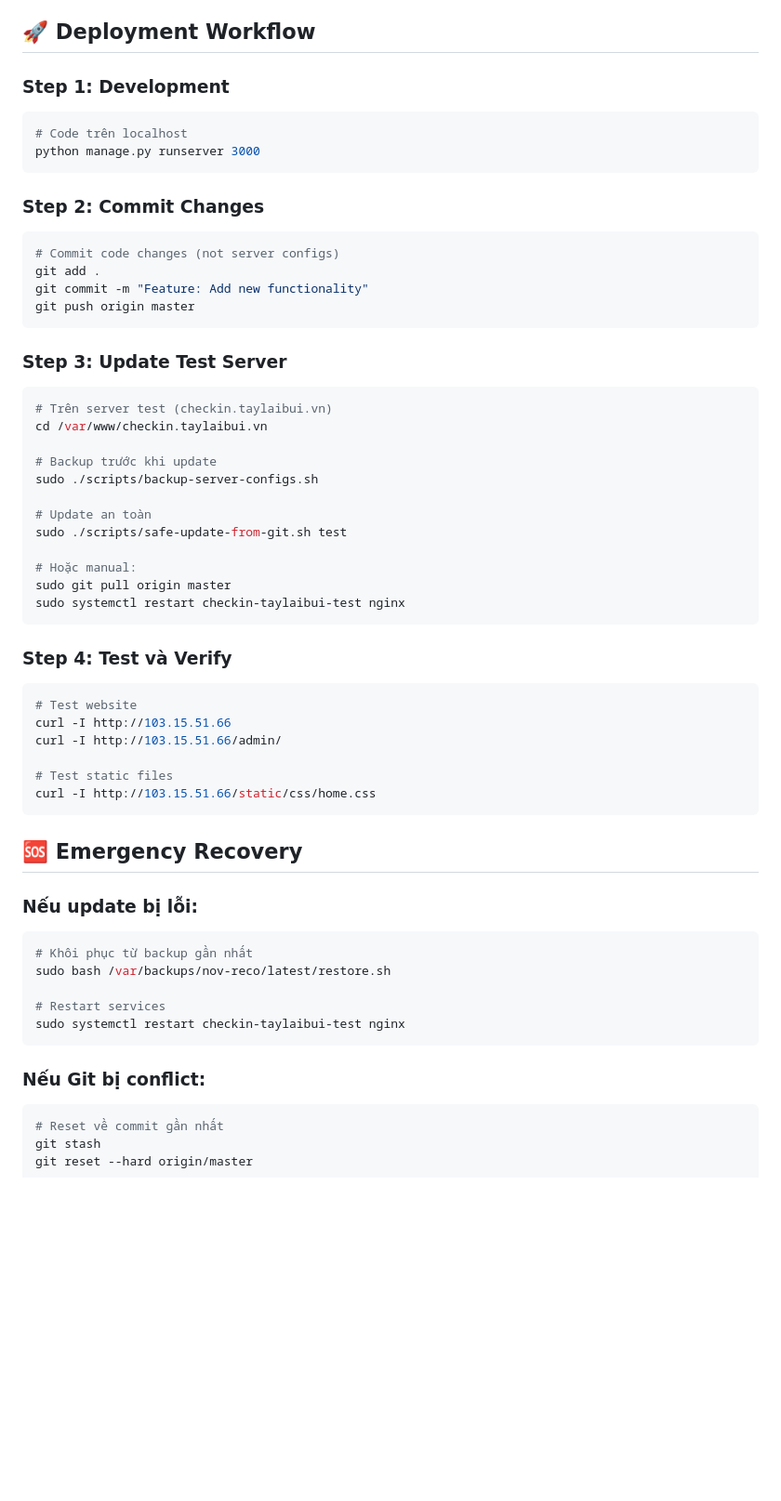
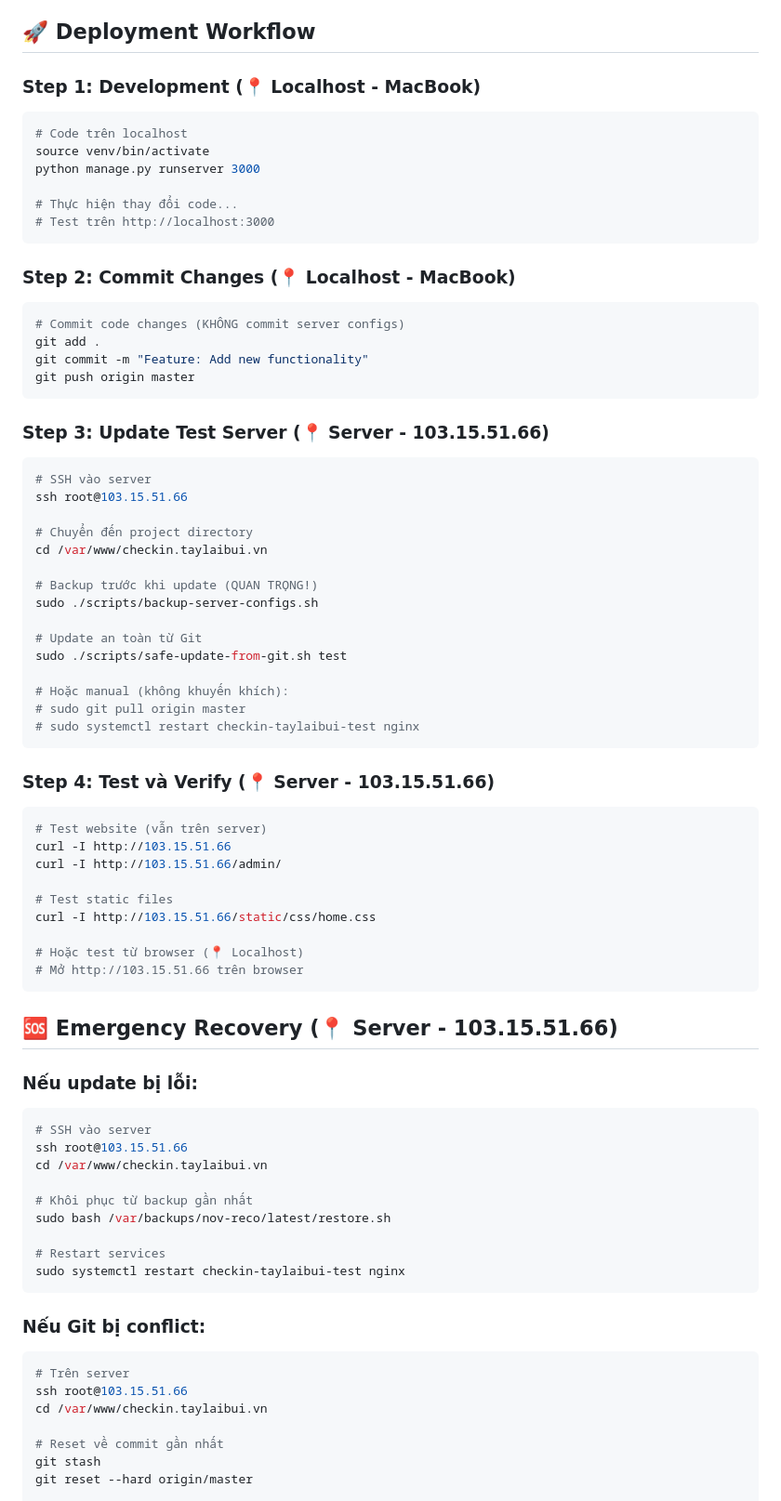
Before and after one commit to dungnt1702/NOV-RECO, a Markdown page: docs/SERVER-DEPLOYMENT.md, the part around the change. Shown at 93% size. Drawn GitHub-style; blank space fills up the shorter version.

````diff
--- a/docs/SERVER-DEPLOYMENT.md
+++ b/docs/SERVER-DEPLOYMENT.md
@@ -45,50 +45,64 @@ sudo bash /var/backups/nov-reco/latest/restore.sh
 
 ## 🚀 Deployment Workflow
 
-### Step 1: Development
+### Step 1: Development (📍 Localhost - MacBook)
 ```bash
 # Code trên localhost
+source venv/bin/activate
 python manage.py runserver 3000
+
+# Thực hiện thay đổi code...
+# Test trên http://localhost:3000
 ```
 
-### Step 2: Commit Changes
+### Step 2: Commit Changes (📍 Localhost - MacBook)
 ```bash
-# Commit code changes (not server configs)
+# Commit code changes (KHÔNG commit server configs)
 git add .
 git commit -m "Feature: Add new functionality"
 git push origin master
 ```
 
-### Step 3: Update Test Server
+### Step 3: Update Test Server (📍 Server - 103.15.51.66)
 ```bash
-# Trên server test (checkin.taylaibui.vn)
+# SSH vào server
+ssh root@103.15.51.66
+
+# Chuyển đến project directory
 cd /var/www/checkin.taylaibui.vn
 
-# Backup trước khi update
+# Backup trước khi update (QUAN TRỌNG!)
 sudo ./scripts/backup-server-configs.sh
 
-# Update an toàn
+# Update an toàn từ Git
 sudo ./scripts/safe-update-from-git.sh test
 
-# Hoặc manual:
-sudo git pull origin master
-sudo systemctl restart checkin-taylaibui-test nginx
+# Hoặc manual (không khuyến khích):
+# sudo git pull origin master
+# sudo systemctl restart checkin-taylaibui-test nginx
 ```
 
-### Step 4: Test và Verify
+### Step 4: Test và Verify (📍 Server - 103.15.51.66)
 ```bash
-# Test website
+# Test website (vẫn trên server)
 curl -I http://103.15.51.66
 curl -I http://103.15.51.66/admin/
 
 # Test static files
 curl -I http://103.15.51.66/static/css/home.css
+
+# Hoặc test từ browser (📍 Localhost)
+# Mở http://103.15.51.66 trên browser
 ```
 
-## 🆘 Emergency Recovery
+## 🆘 Emergency Recovery (📍 Server - 103.15.51.66)
 
 ### Nếu update bị lỗi:
 ```bash
+# SSH vào server
+ssh root@103.15.51.66
+cd /var/www/checkin.taylaibui.vn
+
 # Khôi phục từ backup gần nhất
 sudo bash /var/backups/nov-reco/latest/restore.sh
 
@@ -98,6 +112,10 @@ sudo systemctl restart checkin-taylaibui-test nginx
 
 ### Nếu Git bị conflict:
 ```bash
+# Trên server
+ssh root@103.15.51.66
+cd /var/www/checkin.taylaibui.vn
+
 # Reset về commit gần nhất
 git stash
 git reset --hard origin/master
````
Also changed, not shown: docs/QUICK-REFERENCE.md (added, +116 -0 lines).
